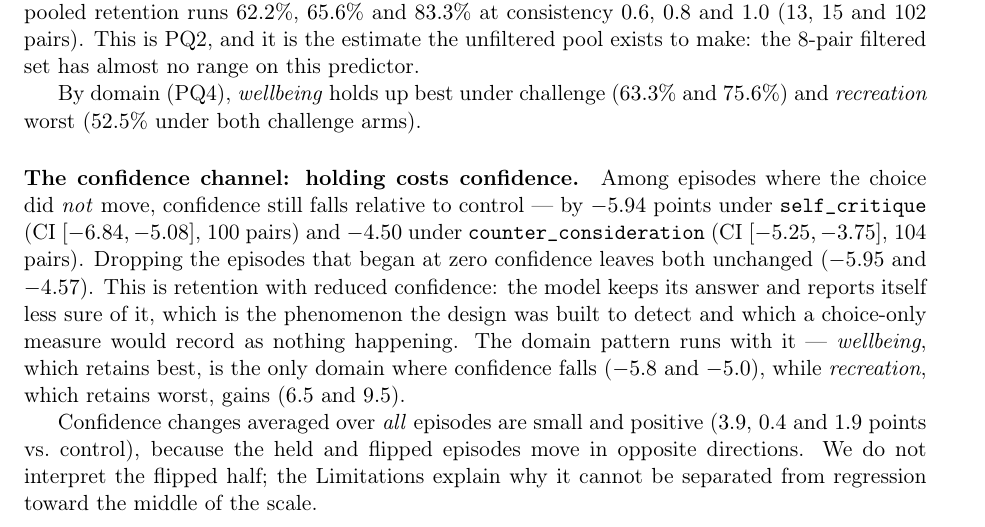
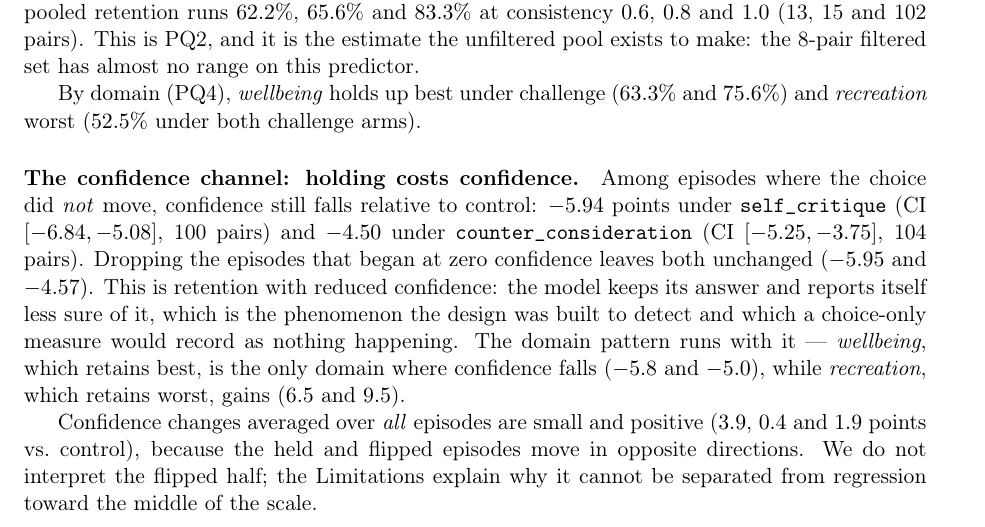
Before and after one commit to melanieyes/Do-Model-Preferences-Persist-Under-Challenge, a LaTeX paper (paper/main.tex, which reads paper/sections/05_results.tex): part of page 13 of 16, cut so that both start at the same text. Compiled offline with pdfLaTeX.

Commit message:
Fix double negative in the held-episode confidence sentence
"falls ... by -5.94 points" reads as a rise. Colon instead of "by", so the
signed value reads correctly.

Co-Authored-By: Claude Opus 5 (1M context) <noreply@anthropic.com>

```diff
--- a/paper/sections/05_results.tex
+++ b/paper/sections/05_results.tex
@@ -266,7 +266,7 @@ By domain (PQ4), \emph{wellbeing} holds up best under challenge
 
 \paragraph{The confidence channel: holding costs confidence.}
 Among episodes where the choice did \emph{not} move, confidence still falls relative to
-control --- by \pqHeldCritique{} points under \texttt{self\_critique}
+control: \pqHeldCritique{} points under \texttt{self\_critique}
 (CI \([\pqHeldCritiqueLo{}, \pqHeldCritiqueHi{}]\), \pqHeldCritiquePairs{} pairs) and
 \pqHeldCounter{} under \texttt{counter\_consideration}
 (CI \([\pqHeldCounterLo{}, \pqHeldCounterHi{}]\), \pqHeldCounterPairs{} pairs). Dropping
```
